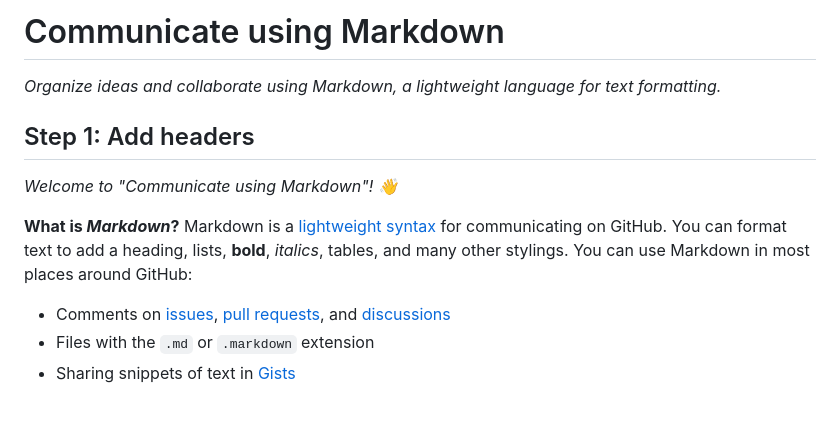
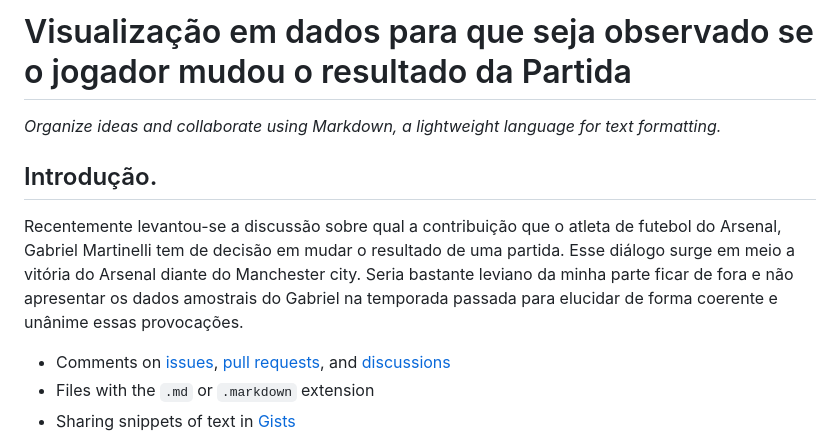
Before and after one commit to DataGols/artigo1, a Markdown page: README.md, the part around the change. Rendered like a GitHub page; blank space fills up the shorter version.

Commit message:
Update README.md
meu primeiro commit

```diff
--- a/README.md
+++ b/README.md
@@ -7,7 +7,7 @@
   Add your open source license, GitHub uses MIT license.
 -->
 
-# Communicate using Markdown
+# Visualização em dados para que seja observado se o jogador mudou o resultado da Partida
 
 _Organize ideas and collaborate using Markdown, a lightweight language for text formatting._
 
@@ -21,11 +21,9 @@ _Organize ideas and collaborate using Markdown, a lightweight language for text
   Encourage users to open new tabs for steps!
 -->
 
-## Step 1: Add headers
+## Introdução.
 
-_Welcome to "Communicate using Markdown"! :wave:_
-
-**What is _Markdown_?** Markdown is a [lightweight syntax](https://docs.github.com/github/writing-on-github/getting-started-with-writing-and-formatting-on-github/basic-writing-and-formatting-syntax) for communicating on GitHub. You can format text to add a heading, lists, **bold**, _italics_, tables, and many other stylings. You can use Markdown in most places around GitHub:
+Recentemente levantou-se a discussão sobre qual a contribuição que o atleta de futebol do Arsenal, Gabriel Martinelli tem de decisão em mudar o resultado de uma partida. Esse diálogo surge em meio a vitória do Arsenal diante do Manchester city. Seria bastante leviano da minha parte ficar de fora e não apresentar os dados amostrais do Gabriel na temporada passada para elucidar de forma coerente e unânime essas provocações.
 
 - Comments on [issues](https://docs.github.com/issues/tracking-your-work-with-issues/about-issues), [pull requests](https://docs.github.com/pull-requests/collaborating-with-pull-requests/proposing-changes-to-your-work-with-pull-requests/about-pull-requests), and [discussions](https://docs.github.com/discussions/collaborating-with-your-community-using-discussions/about-discussions)
 - Files with the `.md` or `.markdown` extension
```
